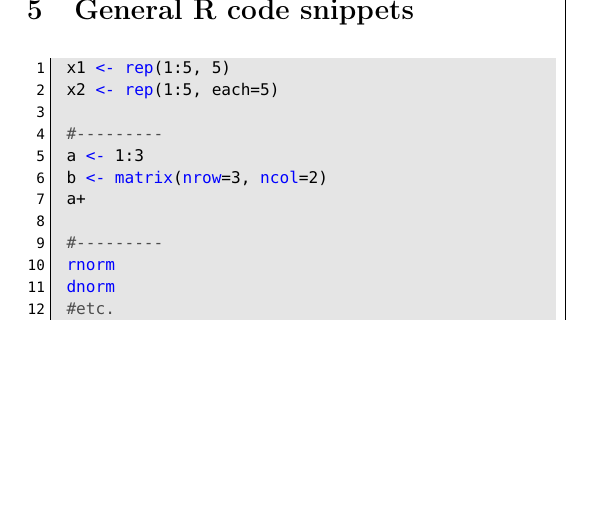
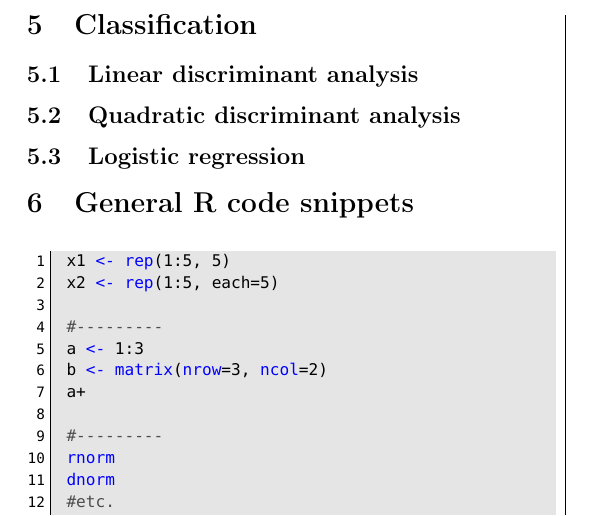
Before and after one commit to walkevin/Zusammenfassungen, a LaTeX document (2015FS Computational statistics/computationalStatistics.tex, which reads 2015FS Computational statistics/chapter6.tex): part of page 5 of 5, cut at the place of the change, the shorter picture padded with empty space. Compiled offline with pdfLaTeX.

Commit message:
Add chapter 6 classification.

```diff
--- /dev/null
+++ b/2015FS Computational statistics/chapter6.tex
@@ -0,0 +1,4 @@
+\section{Classification}
+\subsection{Linear discriminant analysis}
+\subsection{Quadratic discriminant analysis}
+\subsection{Logistic regression}
```
Also changed, not shown: 2015FS Computational statistics/computationalStatistics.tex (+3 -0 lines).
